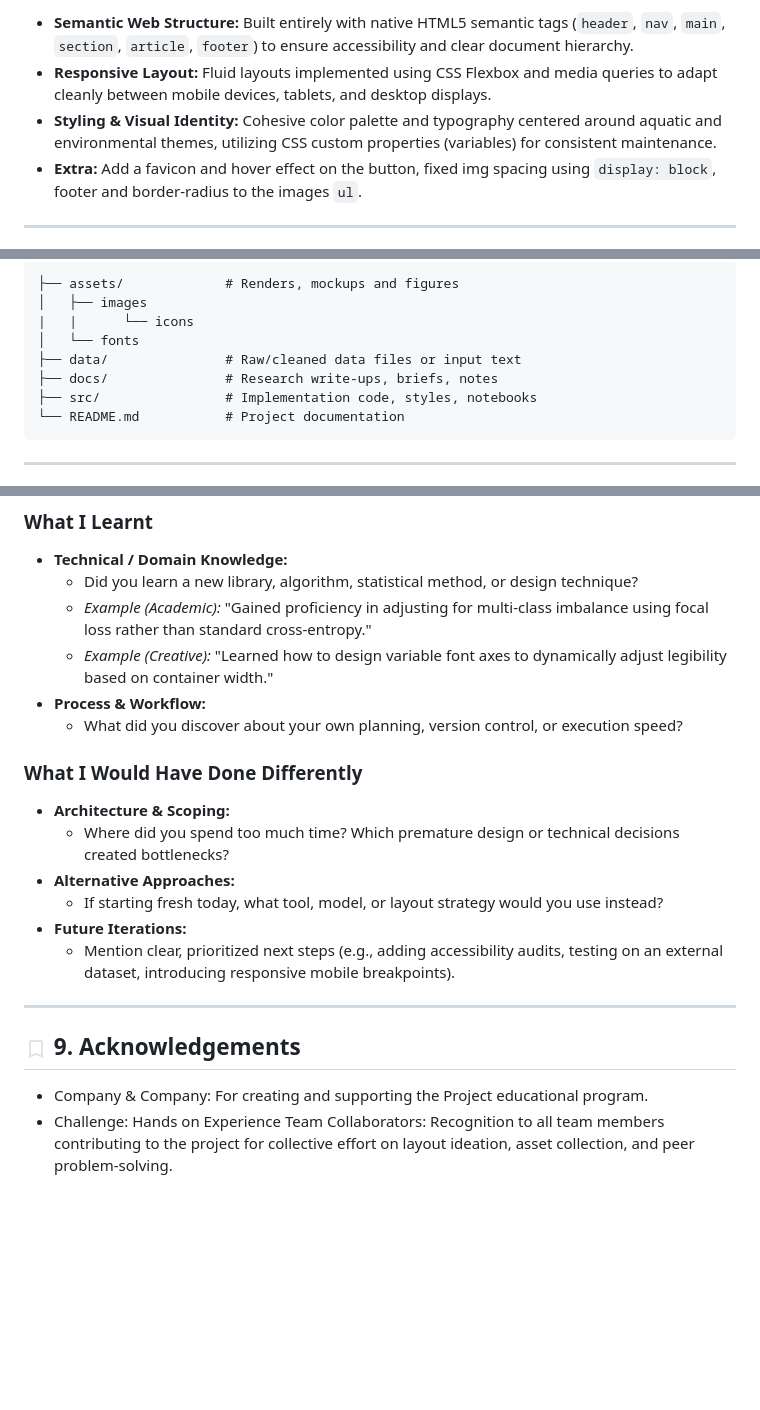
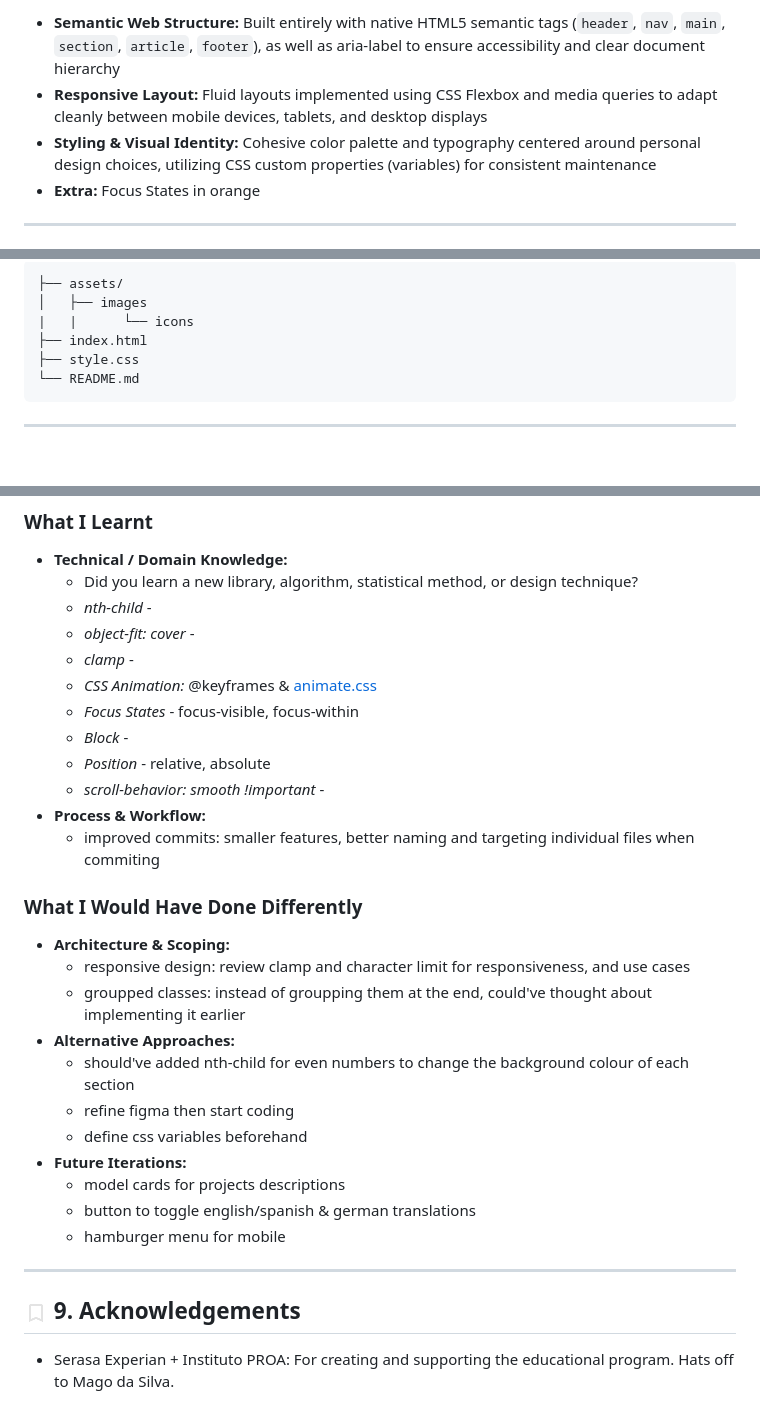
Before and after one commit to dev-corvus/grimorio-dev, a Markdown page: README.md, 3 parts joined by grey strips. Rendered like a GitHub page; blank space fills up the shorter version.

````diff
--- a/README.md
+++ b/README.md
@@ -46,7 +38,7 @@ A responsive institutional/creative/professional page/application/service from c
 
-* **Semantic Web Structure:** Built entirely with native HTML5 semantic tags (`header`, `nav`, `main`, `section`, `article`, `footer`) to ensure accessibility and clear document hierarchy.
-* **Responsive Layout:** Fluid layouts implemented using CSS Flexbox and media queries to adapt cleanly between mobile devices, tablets, and desktop displays.
-* **Styling & Visual Identity:** Cohesive color palette and typography centered around aquatic and environmental themes, utilizing CSS custom properties (variables) for consistent maintenance.
-* **Extra:** Add a favicon and hover effect on the button, fixed img spacing using `display: block`, footer and border-radius to the images `ul`.
+* **Semantic Web Structure:** Built entirely with native HTML5 semantic tags (`header`, `nav`, `main`, `section`, `article`, `footer`), as well as aria-label to ensure accessibility and clear document hierarchy
+* **Responsive Layout:** Fluid layouts implemented using CSS Flexbox and media queries to adapt cleanly between mobile devices, tablets, and desktop displays
+* **Styling & Visual Identity:** Cohesive color palette and typography centered around personal design choices, utilizing CSS custom properties (variables) for consistent maintenance
+* **Extra:** Focus States in orange
 ---
 
@@ -67,13 +59,11 @@ A responsive institutional/creative/professional page/application/service from c
 
 ```text
-├── assets/             # Renders, mockups and figures
+├── assets/
 │   ├── images
 |   |      └── icons
-│   └── fonts
-├── data/               # Raw/cleaned data files or input text
-├── docs/               # Research write-ups, briefs, notes
-├── src/                # Implementation code, styles, notebooks
-└── README.md           # Project documentation
+├── index.html
+├── style.css
+└── README.md
 ```
 
 ---
@@ -85,23 +75,32 @@ This section turns a generic project into a compelling case study.
 ### What I Learnt
 * **Technical / Domain Knowledge:**
   * Did you learn a new library, algorithm, statistical method, or design technique?
-  * *Example (Academic):* "Gained proficiency in adjusting for multi-class imbalance using focal loss rather than standard cross-entropy."
-  * *Example (Creative):* "Learned how to design variable font axes to dynamically adjust legibility based on container width."
+  * *nth-child* -
+  * *object-fit: cover* -
+  * *clamp* -
+  * *CSS Animation:* @keyframes & [animate.css](https://animate.style/)
+  * *Focus States* - focus-visible, focus-within
+  * *Block* -
+  * *Position* - relative, absolute
+  * *scroll-behavior: smooth !important* -
 * **Process & Workflow:**
-  * What did you discover about your own planning, version control, or execution speed?
+  * improved commits: smaller features, better naming and targeting individual files when commiting
 
 ### What I Would Have Done Differently
 * **Architecture & Scoping:**
-  * Where did you spend too much time? Which premature design or technical decisions created bottlenecks?
+  * responsive design: review clamp and character limit for responsiveness, and use cases
+  * groupped classes: instead of groupping them at the end, could've thought about implementing it earlier
 * **Alternative Approaches:**
-  * If starting fresh today, what tool, model, or layout strategy would you use instead?
+  * should've added nth-child for even numbers to change the background colour of each section
+  * refine figma then start coding
+  * define css variables beforehand
 * **Future Iterations:**
-  * Mention clear, prioritized next steps (e.g., adding accessibility audits, testing on an external dataset, introducing responsive mobile breakpoints).
+  * model cards for projects descriptions
+  * button to toggle english/spanish & german translations
+  * hamburger menu for mobile
 
 ---
 
-## ![project logo](./assets/images/icons/bookmark-icon.png) 9. Acknowledgements
-* Company & Company: For creating and supporting the Project educational program.
-* Challenge: Hands on Experience
-Team Collaborators: Recognition to all team members contributing to the project for collective effort on layout ideation, asset collection, and peer problem-solving.
+## <span style="display: flex; gap: 8px;"><img src="./assets/images/icons/bookmark-icon.png"> 9. Acknowledgements
+* Serasa Experian + Instituto PROA: For creating and supporting the educational program. Hats off to Mago da Silva.
 
````
Also changed, not shown: other parts of README.md (+30 -34 lines).
